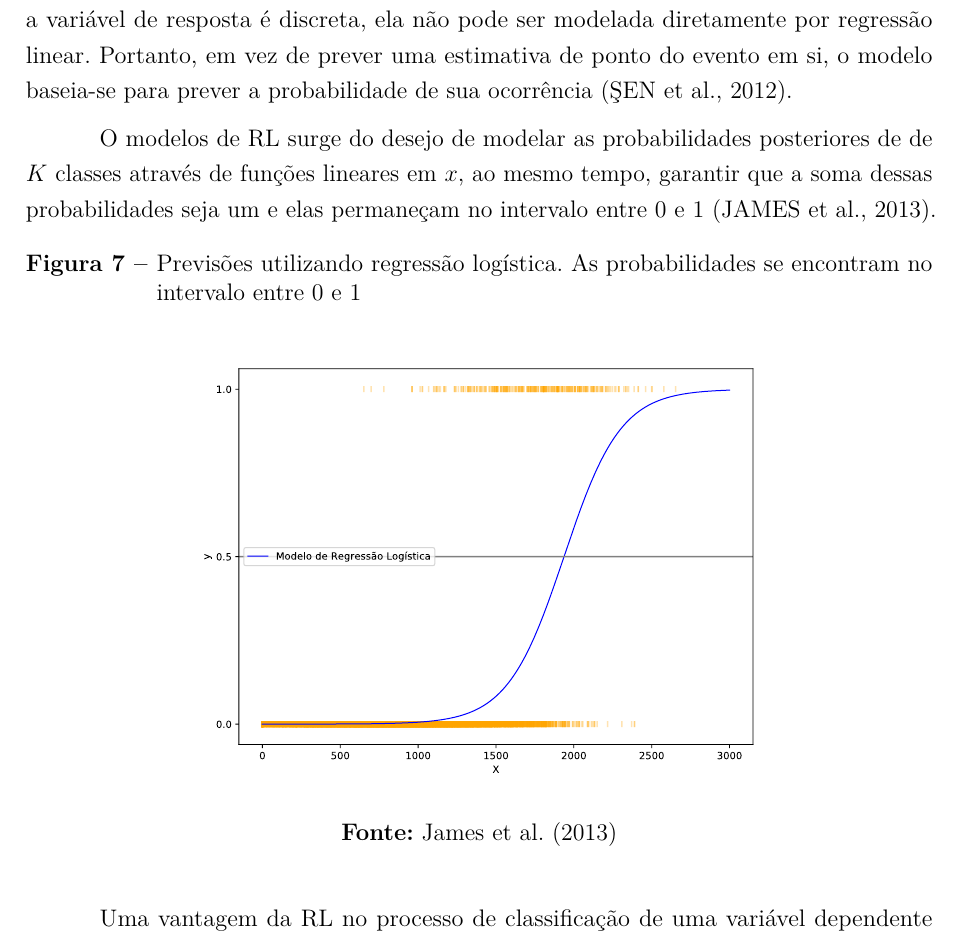
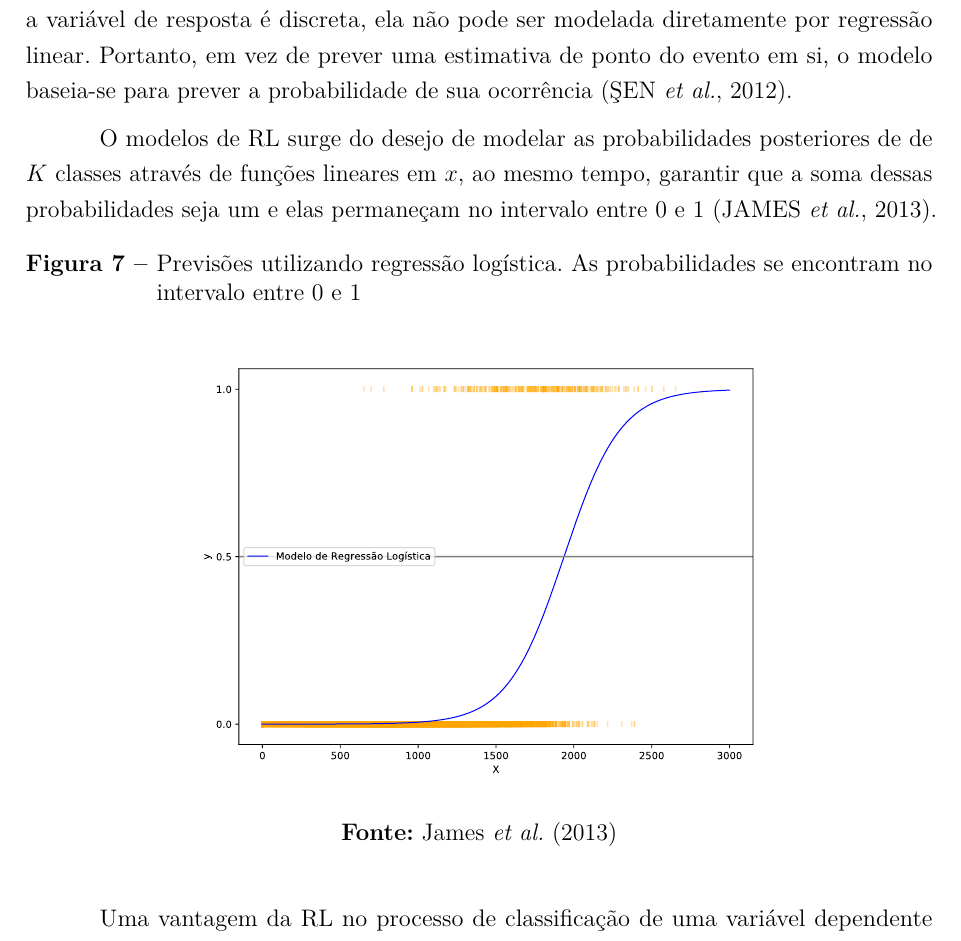
Before and after one commit to caecom/template-tcc-latex-univasf, a LaTeX thesis (main.tex, which reads tex/commands.tex): part of page 30 of 44, cut so that both start at the same text. The pictures show the PDF file main.pdf that the author committed with the source.

Commit message:
et al em itálico

```diff
--- a/tex/commands.tex
+++ b/tex/commands.tex
@@ -26,7 +26,7 @@
 % Pacotes de citações
 % -----------------------------------------------------------------------------
 \usepackage[brazilian,hyperpageref]{backref}	 % Paginas com as citações na bibliografia
-\usepackage[alf,abnt-etal-list=3,abnt-etal-cite=2, abnt-emphasize=bf,abnt-repeated-author-omit=yes]{abntex2cite}	% Citações padrão ABNT
+\usepackage[alf,abnt-etal-list=3,abnt-etal-cite=2, abnt-emphasize=bf,abnt-repeated-author-omit=yes,abnt-etal-text=emph]{abntex2cite}	% Citações padrão ABNT
 \usepackage{pdflscape}
 \usepackage{footnote}
 \usepackage{pdfpages}
```
Also changed, not shown: main.pdf.
